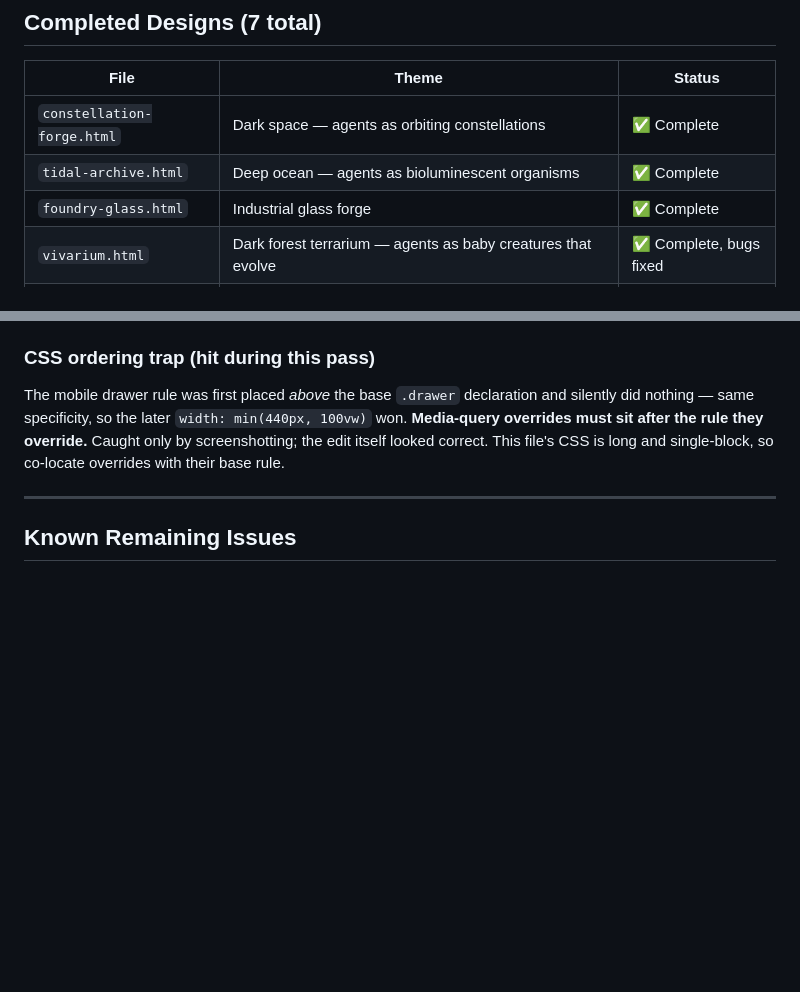
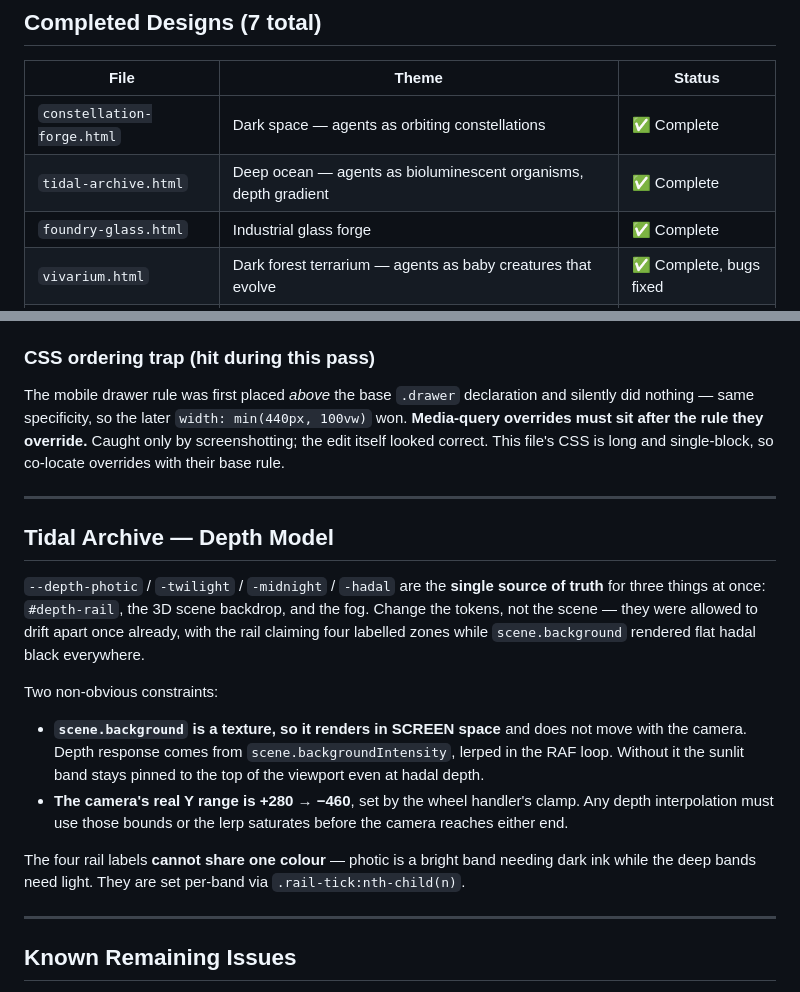
Before and after one commit to Adaptex/agent-hub-mockup, a Markdown page: CLAUDE.md, 2 parts joined by grey strips. Drawn GitHub-style; blank space fills up the shorter version.

Commit message:
docs: record the Tidal Archive depth model
Captures the two non-obvious constraints a future editor would trip on:
scene.background renders in screen space (depth response comes from
backgroundIntensity), and the camera's real Y range is +280 to -460.

```diff
--- a/CLAUDE.md
+++ b/CLAUDE.md
@@ -23,7 +23,7 @@ Port 5500 is intentional — Daily Companion runs on 3000.
 | File | Theme | Status |
 |---|---|---|
 | `constellation-forge.html` | Dark space — agents as orbiting constellations | ✅ Complete |
-| `tidal-archive.html` | Deep ocean — agents as bioluminescent organisms | ✅ Complete |
+| `tidal-archive.html` | Deep ocean — agents as bioluminescent organisms, depth gradient | ✅ Complete |
 | `foundry-glass.html` | Industrial glass forge | ✅ Complete |
 | `vivarium.html` | Dark forest terrarium — agents as baby creatures that evolve | ✅ Complete, bugs fixed |
 | `grove.html` | Warm botanical garden — agents as potted plants that bloom | ✅ Complete, bugs fixed |
@@ -441,6 +441,26 @@ correct. This file's CSS is long and single-block, so co-locate overrides with t
 
 ---
 
+## Tidal Archive — Depth Model
+
+`--depth-photic` / `-twilight` / `-midnight` / `-hadal` are the **single source of truth** for
+three things at once: `#depth-rail`, the 3D scene backdrop, and the fog. Change the tokens, not the
+scene — they were allowed to drift apart once already, with the rail claiming four labelled zones
+while `scene.background` rendered flat hadal black everywhere.
+
+Two non-obvious constraints:
+
+- **`scene.background` is a texture, so it renders in SCREEN space** and does not move with the
+  camera. Depth response comes from `scene.backgroundIntensity`, lerped in the RAF loop. Without
+  it the sunlit band stays pinned to the top of the viewport even at hadal depth.
+- **The camera's real Y range is +280 → −460**, set by the wheel handler's clamp. Any depth
+  interpolation must use those bounds or the lerp saturates before the camera reaches either end.
+
+The four rail labels **cannot share one colour** — photic is a bright band needing dark ink while
+the deep bands need light. They are set per-band via `.rail-tick:nth-child(n)`.
+
+---
+
 ## Known Remaining Issues
 
 1. **Duplicate creature/plant names** — 4 agents × 4 types × 4 variants = some hash collisions
```
